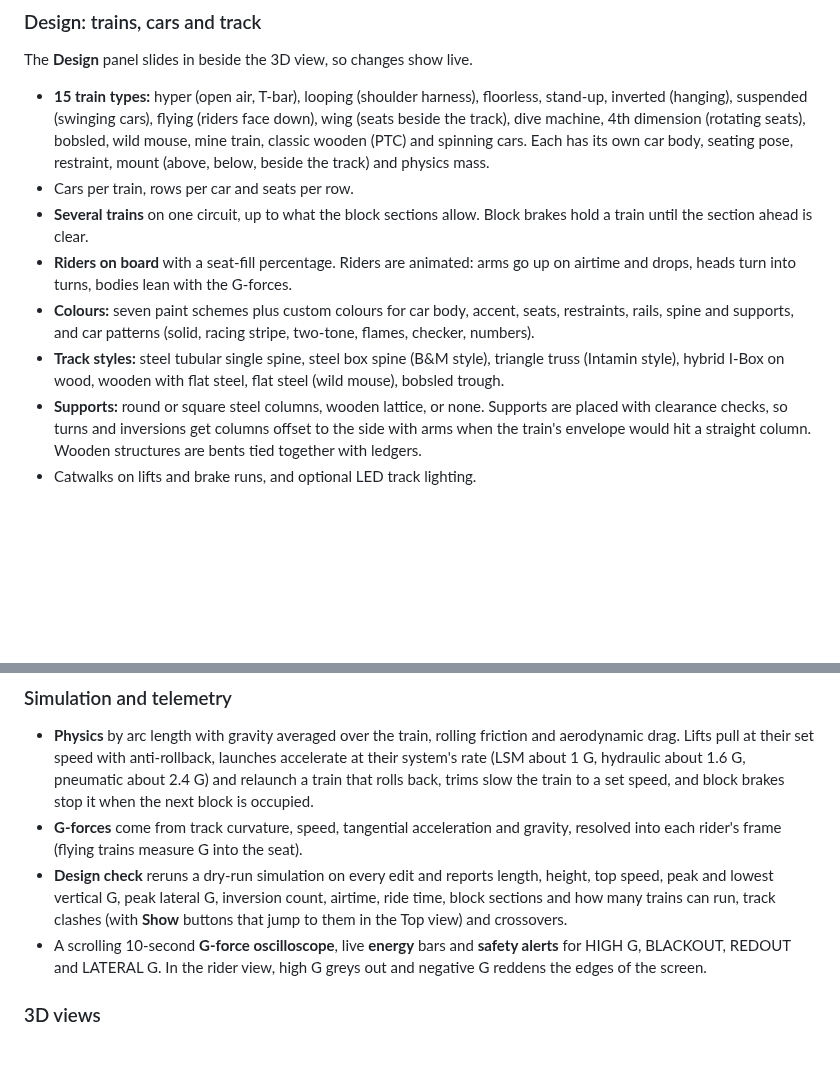
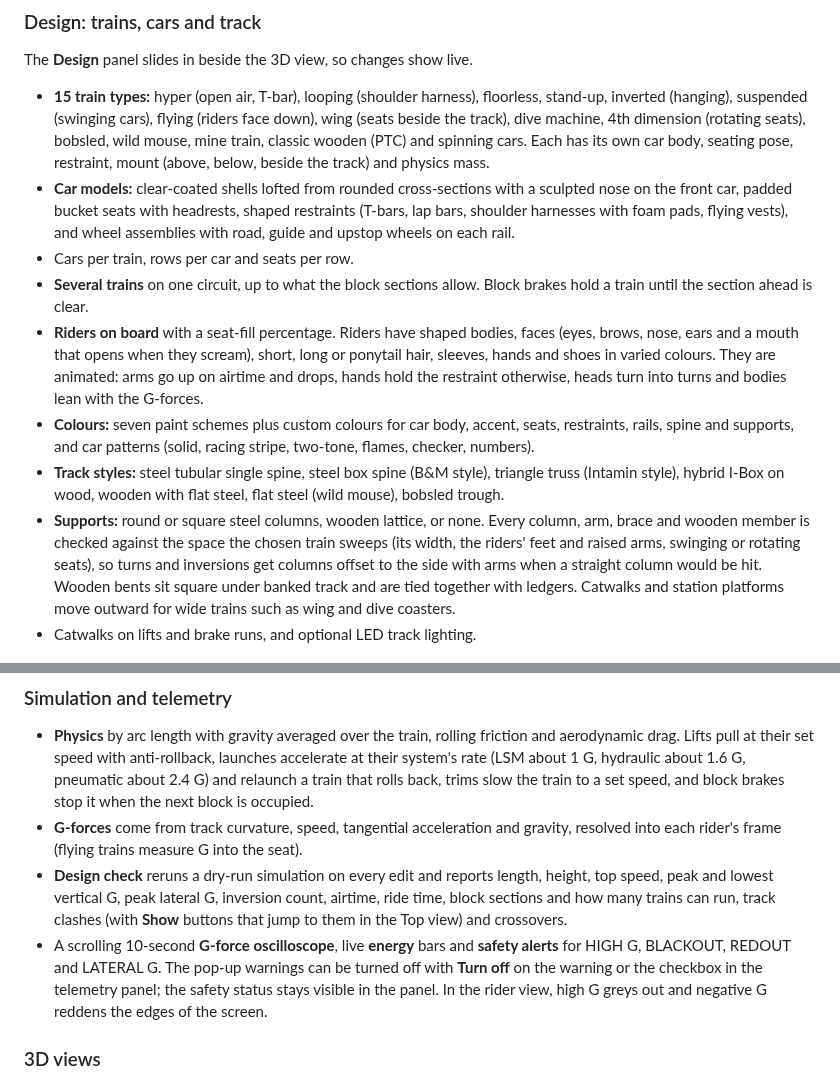
Before and after one commit to DTECH/CoasterLab, a Markdown page: README.md, 2 parts joined by grey strips. Rendered like a GitHub page; blank space fills up the shorter version.

```diff
--- a/README.md
+++ b/README.md
@@ -54,12 +54,13 @@ Loops, top hats and half loops are force-integrated: the curve is computed so ri
 ### Design: trains, cars and track
 The **Design** panel slides in beside the 3D view, so changes show live.
 - **15 train types:** hyper (open air, T-bar), looping (shoulder harness), floorless, stand-up, inverted (hanging), suspended (swinging cars), flying (riders face down), wing (seats beside the track), dive machine, 4th dimension (rotating seats), bobsled, wild mouse, mine train, classic wooden (PTC) and spinning cars. Each has its own car body, seating pose, restraint, mount (above, below, beside the track) and physics mass.
+- **Car models:** clear-coated shells lofted from rounded cross-sections with a sculpted nose on the front car, padded bucket seats with headrests, shaped restraints (T-bars, lap bars, shoulder harnesses with foam pads, flying vests), and wheel assemblies with road, guide and upstop wheels on each rail.
 - Cars per train, rows per car and seats per row.
 - **Several trains** on one circuit, up to what the block sections allow. Block brakes hold a train until the section ahead is clear.
-- **Riders on board** with a seat-fill percentage. Riders are animated: arms go up on airtime and drops, heads turn into turns, bodies lean with the G-forces.
+- **Riders on board** with a seat-fill percentage. Riders have shaped bodies, faces (eyes, brows, nose, ears and a mouth that opens when they scream), short, long or ponytail hair, sleeves, hands and shoes in varied colours. They are animated: arms go up on airtime and drops, hands hold the restraint otherwise, heads turn into turns and bodies lean with the G-forces.
 - **Colours:** seven paint schemes plus custom colours for car body, accent, seats, restraints, rails, spine and supports, and car patterns (solid, racing stripe, two-tone, flames, checker, numbers).
 - **Track styles:** steel tubular single spine, steel box spine (B&M style), triangle truss (Intamin style), hybrid I-Box on wood, wooden with flat steel, flat steel (wild mouse), bobsled trough.
-- **Supports:** round or square steel columns, wooden lattice, or none. Supports are placed with clearance checks, so turns and inversions get columns offset to the side with arms when the train's envelope would hit a straight column. Wooden structures are bents tied together with ledgers.
+- **Supports:** round or square steel columns, wooden lattice, or none. Every column, arm, brace and wooden member is checked against the space the chosen train sweeps (its width, the riders' feet and raised arms, swinging or rotating seats), so turns and inversions get columns offset to the side with arms when a straight column would be hit. Wooden bents sit square under banked track and are tied together with ledgers. Catwalks and station platforms move outward for wide trains such as wing and dive coasters.
 - Catwalks on lifts and brake runs, and optional LED track lighting.
 
 ![Design panel with an inverted train](docs/images/design-panel.jpg)
@@ -78,7 +83,7 @@ The **Scenery** panel picks the landscape, time of day and weather:
 - **Physics** by arc length with gravity averaged over the train, rolling friction and aerodynamic drag. Lifts pull at their set speed with anti-rollback, launches accelerate at their system's rate (LSM about 1 G, hydraulic about 1.6 G, pneumatic about 2.4 G) and relaunch a train that rolls back, trims slow the train to a set speed, and block brakes stop it when the next block is occupied.
 - **G-forces** come from track curvature, speed, tangential acceleration and gravity, resolved into each rider's frame (flying trains measure G into the seat).
 - **Design check** reruns a dry-run simulation on every edit and reports length, height, top speed, peak and lowest vertical G, peak lateral G, inversion count, airtime, ride time, block sections and how many trains can run, track clashes (with **Show** buttons that jump to them in the Top view) and crossovers.
-- A scrolling 10-second **G-force oscilloscope**, live **energy** bars and **safety alerts** for HIGH G, BLACKOUT, REDOUT and LATERAL G. In the rider view, high G greys out and negative G reddens the edges of the screen.
+- A scrolling 10-second **G-force oscilloscope**, live **energy** bars and **safety alerts** for HIGH G, BLACKOUT, REDOUT and LATERAL G. The pop-up warnings can be turned off with **Turn off** on the warning or the checkbox in the telemetry panel; the safety status stays visible in the panel. In the rider view, high G greys out and negative G reddens the edges of the screen.
 
 ### 3D views
 - **Follow cam** chases the selected train. Drag to orbit, scroll or pinch to zoom.
```
Also changed, not shown: other parts of README.md (+4 -0 lines), docs/images/riders.jpg (added), docs/images/wing-catwalk.jpg (added), 9 other files.
